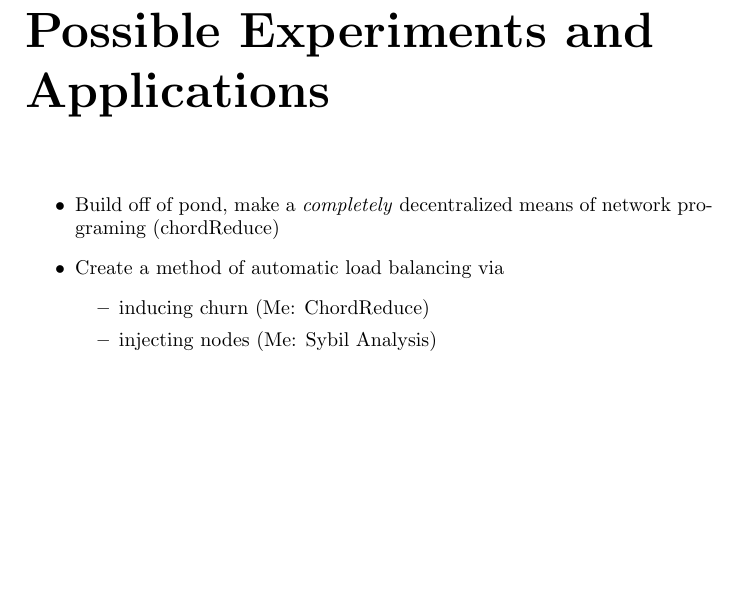
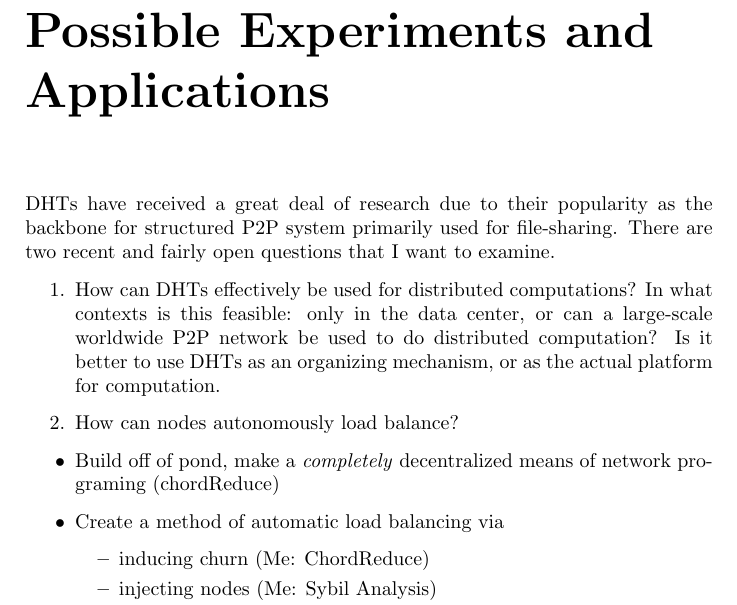
Before and after one commit to abrosen/notes, a LaTeX thesis (summaries/proposal.tex): part of page 23 of 33, cut so that both start at the same text, the shorter picture padded with empty space. Compiled offline with pdfLaTeX.

Commit message:
can't believe I didn't add this

```diff
--- a/summaries/proposal.tex
+++ b/summaries/proposal.tex
@@ -809,6 +809,28 @@ Instead of trying to exactly compute the Voronoi regions, we approximate them.
 \chapter{Possible Experiments and Applications}
 
 
+
+
+DHTs have received a great deal of research due to their popularity as the backbone for structured P2P system primarily used for file-sharing.
+There are two recent and fairly open questions that I want to examine.
+
+\begin{enumerate}
+	\item How can DHTs effectively be used for distributed computations?
+	In what contexts is this feasible:  only in the data center, or can a large-scale worldwide P2P network be used to do distributed computation?
+	Is it better to use DHTs as an organizing mechanism, or as the actual platform for computation.
+	\item How can nodes autonomously load balance?
+\end{enumerate}
+
+
+
+
+
+
+
+
+
+
+
 \begin{itemize}
 	\item Build off of pond, make a \textit{completely} decentralized means of network programing (chordReduce)
 	\item Create a method of automatic load balancing via
```
